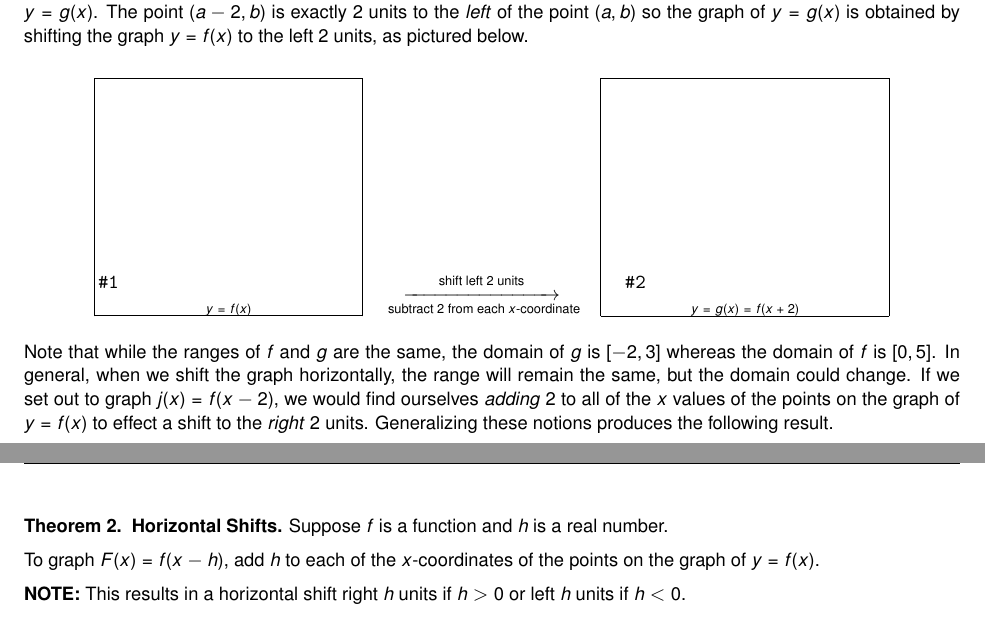
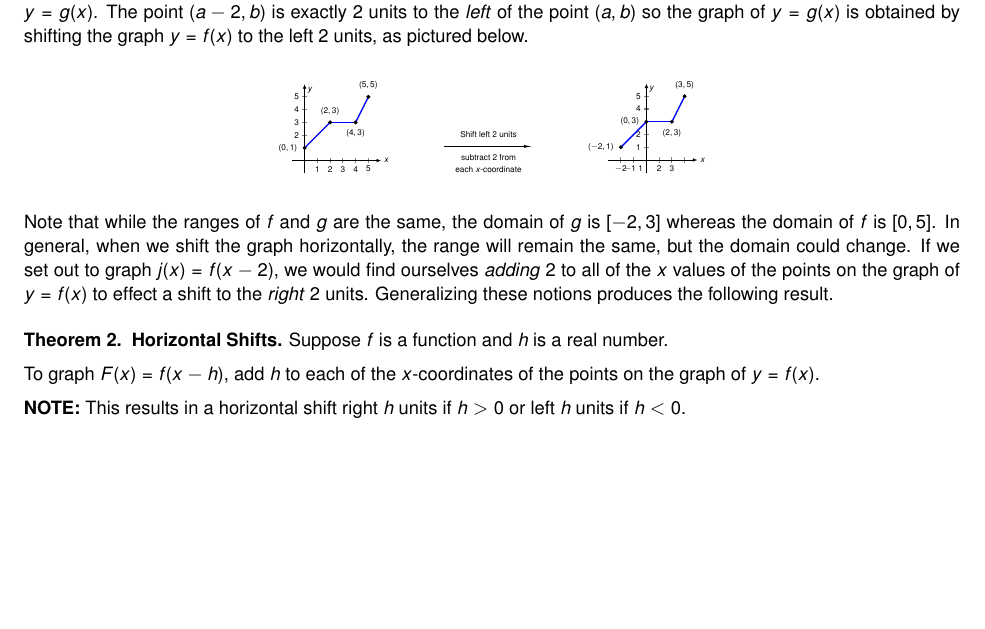
Before and after one commit to wiobber/Precalc4i, a LaTeX document (FurtherTopicsonFunctions/Transformations.tex): two parts of pages 3 and 4 of 35 before the commit and part of page 3 of 35 after it, the two joined at a grey line, cut so that both start at the same text, the shorter picture padded with empty space. Compiled offline with pdfLaTeX; a LaTeX package or settings file that is missing is left out.

Commit message:
5.4 tikz

```diff
--- a/FurtherTopicsonFunctions/Transformations.tex
+++ b/FurtherTopicsonFunctions/Transformations.tex
@@ -387,54 +387,8 @@ x & x+2 & g(x)=f(x+2) & (x, g(x)) \\ \hline
 
 In summary, the points $(0,1)$, $(2,3)$, $(4,3)$ and $(5,5)$ on the graph of $y=f(x)$ give rise to the points  $(-2,1)$, $(0,3)$, $(2,3)$ and $(3,5)$ on the graph of $y=g(x)$, respectively.  In general, if $(a,b)$ is on the graph of $y=f(x)$, then $f(a) = b$.  Solving $x+2 = a$ gives $x = a-2$ so that $g(a-2) = f((a-2)+2) = f(a) = b$.  As such, $(a-2,b)$ is on the graph of $y=g(x)$. The point $(a-2,b)$ is exactly $2$ units to the \emph{left} of the point $(a,b)$ so the graph of $y=g(x)$ is obtained by shifting the graph $y=f(x)$ to the left $2$ units, as pictured below.
 
-\[\begin{array}{ccc}
-
-% \input{Transformations_pic4.tex}
-\begin{mfpic}[15]{-3}{6}{-1}{6}
-\tlabel[cc](-1,1){\scriptsize $(0,1)$}
-\tlabel[cc](2,3.5){\scriptsize $(2,3)$}
-\tlabel[cc](4,2.5){\scriptsize $(4,3)$}
-\tlabel[cc](5,5.5){\scriptsize $(5,5)$}
-\tlabel[cc](6,-0.5){\scriptsize $x$}
-\tlabel[cc](0.5,6){\scriptsize $y$}
-\tcaption{\scriptsize $y=f(x)$}
-\axes
-\xmarks{-2,-1, 1,2,3,4,5}
-\ymarks{1,2,3,4,5}
-\tlpointsep{4pt}
-\axislabels {x}{{\scriptsize $-2 \hspace{7pt}$} -2, {\scriptsize $-1\hspace{7pt}$} -1,{\scriptsize $1$} 1, {\scriptsize $2$} 2, {\scriptsize $3$} 3, {\scriptsize $4$} 4, {\scriptsize $5$} 5}
-\axislabels {y}{{\scriptsize $2$} 2, {\scriptsize $3$} 3, {\scriptsize $4$} 4, {\scriptsize $5$} 5}
-\penwd{1.25pt}
-\polyline{(0,1), (2,3), (4,3), (5,5)}
-\point[4pt]{(0,1), (2,3), (4,3), (5,5)}
-\end{mfpic}
-
-
-&
-
-\stackrel{\stackrel{\mbox{\scriptsize shift left $2$ units}}{\xrightarrow{\hspace{1in}}}}{\mbox{ \scriptsize subtract $2$ from each $x$-coordinate}}
-
-&
-
-% \input{Transformations_pic5.tex}
-\begin{mfpic}[15]{-3}{6}{-1}{6}
-\tlabel[cc](-3,1){\scriptsize $(-2,1)$}
-\tlabel[cc](-1,3){\scriptsize $(0,3)$}
-\tlabel[cc](2,2.5){\scriptsize $(2,3)$}
-\tlabel[cc](3,5.5){\scriptsize $(3,5)$}
-\tlabel[cc](6,-0.5){\scriptsize $x$}
-\tlabel[cc](0.5,6){\scriptsize $y$}
-\tcaption{\scriptsize $y=g(x)=f(x+2)$}
-\axes
-\xmarks{-2,-1, 1,2,3,4,5}
-\ymarks{1,2,3,4,5}
-\tlpointsep{4pt}
-\axislabels {x}{{\scriptsize $-2 \hspace{7pt}$} -2, {\scriptsize $-1\hspace{7pt}$} -1,{\scriptsize $1$} 1, {\scriptsize $2$} 2, {\scriptsize $3$} 3, {\scriptsize $4$} 4, {\scriptsize $5$} 5}
-\axislabels {y}{{\scriptsize $1$} 1, {\scriptsize $2$} 2, {\scriptsize $4$} 4, {\scriptsize $5$} 5}
-\penwd{1.25pt}
-\polyline{(-2,1), (0,3), (2,3), (3,5)}
-\point[4pt]{(-2,1), (0,3), (2,3), (3,5)}
-\end{mfpic}
-
-
-\end{array}\]
+\begin{image}
+\begin{tikzpicture}[scale=1]
+        \begin{axis}[
+          domain=-1:6,
+          xmin=-1, xmax=6,
@@ -441,3 +465,98 @@ In summary, the points $(0,1)$, $(2,3)$, $(4,3)$ and $(5,5)$ on the graph of $y=
+\begin{tikzpicture}[scale=1]
+        \begin{axis}[
+          domain=-2:2,
+          xmin=-3, xmax=3,
+         ymin=-4, ymax=4,
+          width=2in,
+          height=2in,
+          xtick=\empty,
+          xticklabels=\empty,
+            axis x line=center,
+            axis y line=none,
+            x axis line style={-{Latex[length=10pt,width=3pt]}, line width=1pt},
+          ]
+
+\node[anchor=south] at (0,0.5) {Shift left $2$ units};
+\node[anchor=north] at (0,-0.5) {subtract $2$ from};
+\node[anchor=north] at (0,-1.5) {each $x$-coordinate};
+
+      \end{axis}
+        \end{tikzpicture}
+        \quad\quad\quad \quad\quad\quad
+\begin{tikzpicture}[scale=1]
+        \begin{axis}[
+          domain=-3:4,
+          xmin=-3, xmax=4,
+          ymin=-1, ymax=6,
+          width=2in,
+          height=2in,
+          xtick={-2,-1,1, 2,3},
+            xticklabels={$-2$,$-1$ $1$,$2$,$3$},
+           ytick={1,2, 4, 5},
+            yticklabels={$1$,$2$,$4$, $5$},
+            tick style={line width=1.2pt},
+            major tick length=6pt,
+            axis x line=center,
+            axis y line=center,
+            x axis line style={-{Latex[length=5pt,width=4pt]}, line width=0.8pt},
+            y axis line style={-{Latex[length=5pt,width=4pt]}, line width=0.8pt},
+            xlabel={$x$},
+            ylabel={$y$},
+           every axis x label/.style={
+    at={(current axis.right of origin)},
+    anchor=west
+  }
+          ]
+%% lines
+\draw[blue, line width=1.5pt] (-2,1)--(0,3);
+\draw[blue, line width=1.5pt] (0,3)--(2,3);
+\draw[blue, line width=1.5pt] (2,3)--(3,5);
+
+%% Regular points, labeled
+\addplot[
+  only marks,
+  mark=*,
+  mark size=2pt,
+  nodes near coords,
+  point meta=explicit symbolic,
+  every node near coord/.style={anchor=east,
+    xshift=-5pt}
+]
+coordinates {
+  (-2,1) [$(-2,1)$]
+   (0,3) [$(0,3)$]
+
+};
+
+\addplot[
+  only marks,
+  mark=*,
+  mark size=2pt,
+  nodes near coords,
+  point meta=explicit symbolic,
+  every node near coord/.style={anchor=south,
+    yshift=5pt}
+]
+coordinates {
+  (3,5) [$(3,5)$]
+  };
+
+  \addplot[
+  only marks,
+  mark=*,
+  mark size=2pt,
+  nodes near coords,
+  point meta=explicit symbolic,
+  every node near coord/.style={anchor=north,
+    yshift=-5pt}
+]
+coordinates {
+  (2,3) [$(2,3)$]
+
+  };
+      \end{axis}
+        \end{tikzpicture}
+\end{image}
 
 Note that while the ranges of $f$ and $g$ are the same, the domain of $g$ is $[-2,3]$ whereas the domain of $f$ is $[0,5]$.  In general, when we shift the graph horizontally, the range will remain the same, but the domain could change.  If we set out to graph $j(x) = f(x-2)$, we would find ourselves \textit{adding} $2$ to all of the $x$ values of the points on the graph of $y=f(x)$ to effect a shift to the \emph{right} $2$ units. Generalizing these notions produces the following result.
 
```
Also changed, not shown: FurtherTopicsonFunctions/Transformations.tex (70 more changed lines).
